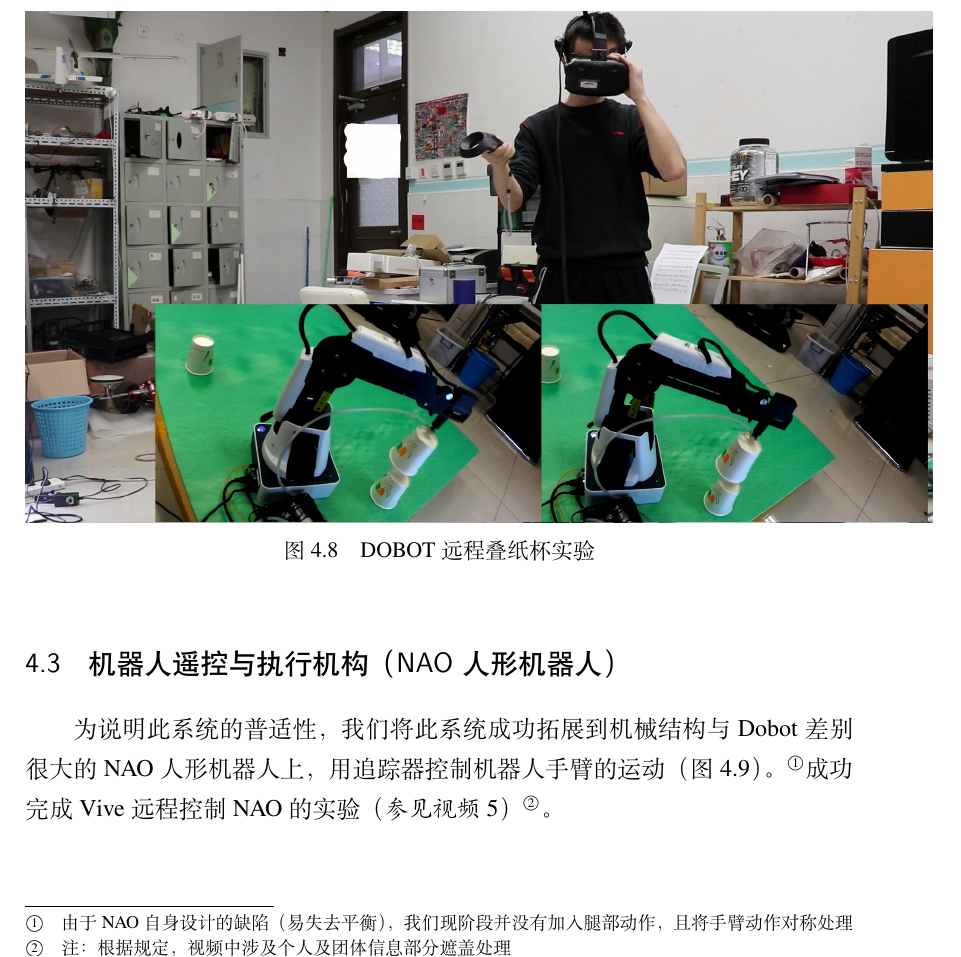
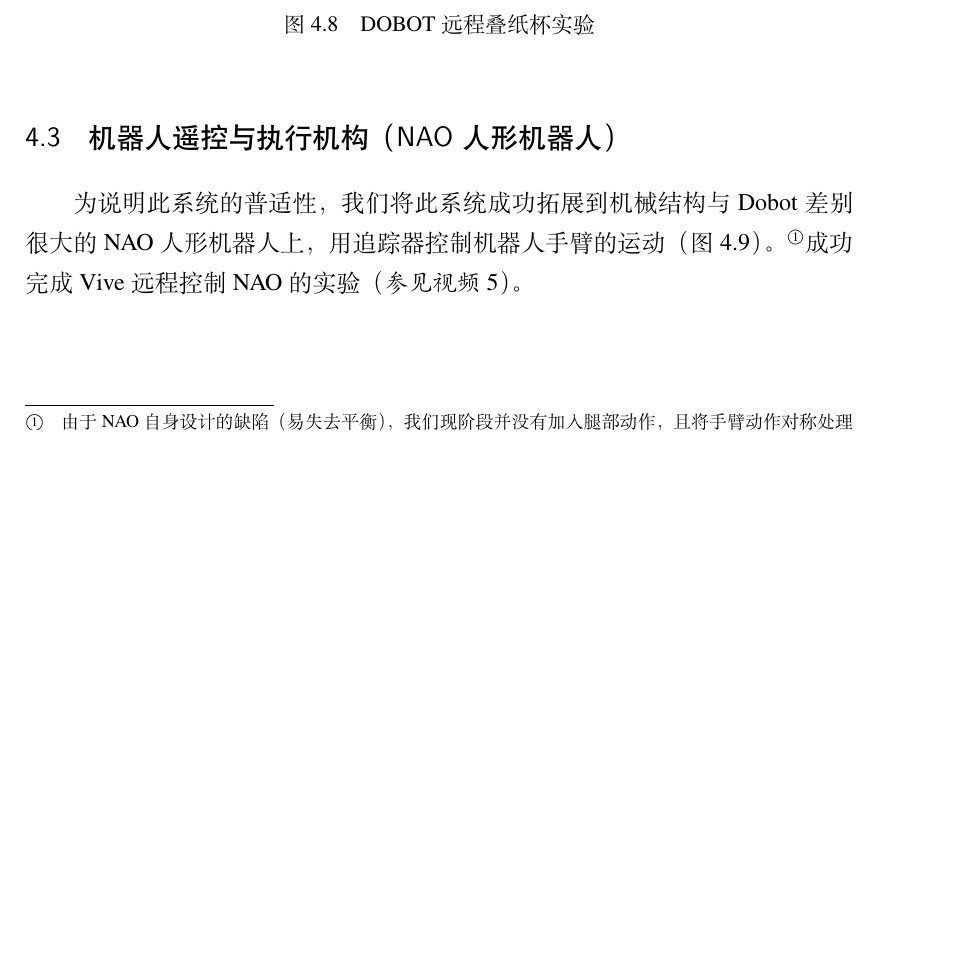
Before and after one commit to TingliangZhang/VR_Robot_Thesis, a LaTeX thesis (main.tex, which reads data/VRrobot.tex): part of page 17 of 35, cut so that both start at the same text, the shorter picture padded with empty space. Compiled offline with XeLaTeX; a missing font is replaced by an installed copy or a similar font.

Commit message:
二审通过啦

```diff
--- a/data/VRrobot.tex
+++ b/data/VRrobot.tex
@@ -237,7 +237,7 @@ Vive虚拟现实套件\footnote{\url{https://www.vive.com/cn/product/}}(如图~\
 
 \section{机器人遥控与执行机构（NAO人形机器人）}
 
-为说明此系统的普适性，我们将此系统成功拓展到机械结构与Dobot差别很大的NAO人形机器人上，用追踪器控制机器人手臂的运动（图~\ref{8NAO}）。\footnote{由于NAO自身设计的缺陷（易失去平衡），我们现阶段并没有加入腿部动作，且将手臂动作对称处理}成功完成Vive远程控制NAO的实验{\kaishu （参见视频5）}\footnote{注：根据规定，视频中涉及个人及团体信息部分遮盖处理}。
+为说明此系统的普适性，我们将此系统成功拓展到机械结构与Dobot差别很大的NAO人形机器人上，用追踪器控制机器人手臂的运动（图~\ref{8NAO}）。\footnote{由于NAO自身设计的缺陷（易失去平衡），我们现阶段并没有加入腿部动作，且将手臂动作对称处理}成功完成Vive远程控制NAO的实验{\kaishu （参见视频5）}。
 
 \begin{figure}[htbp]
 \small
```
Also changed, not shown: figures/stru.jpg (added), 1 other file.
